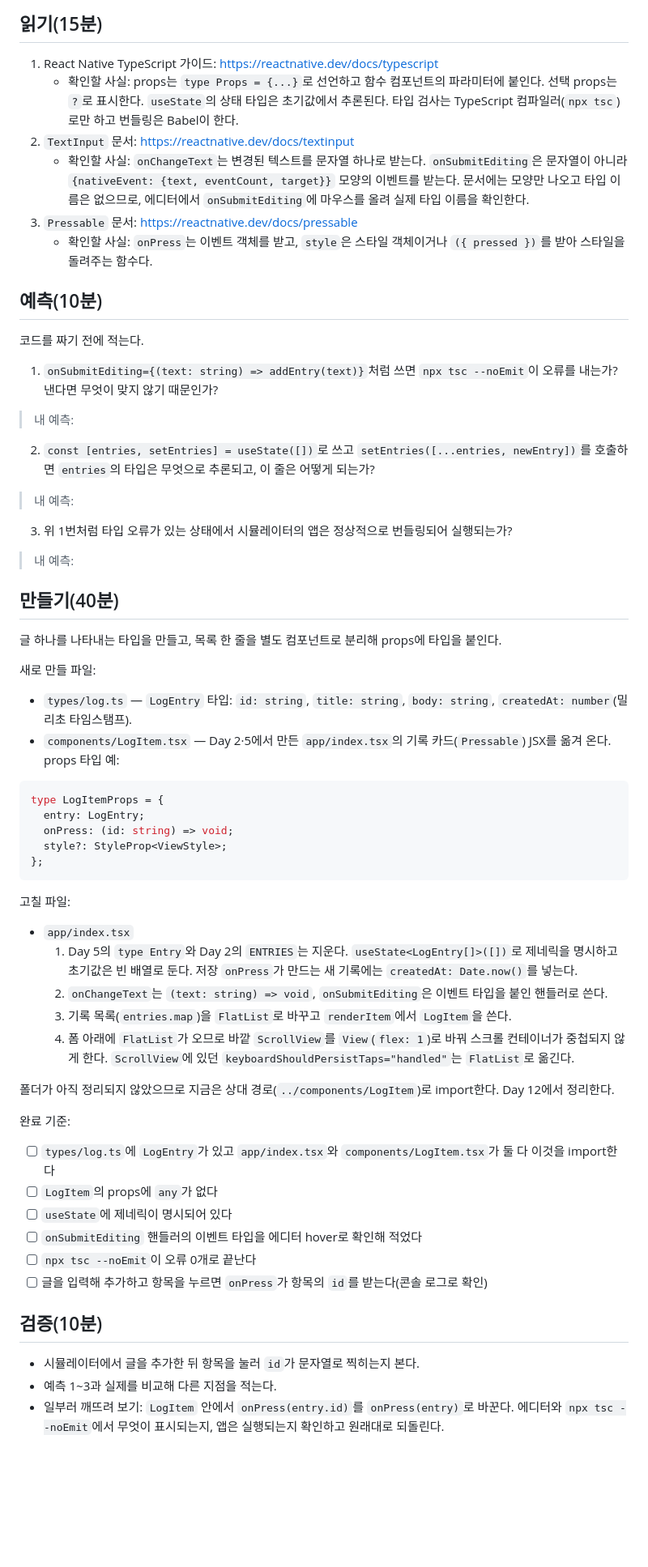
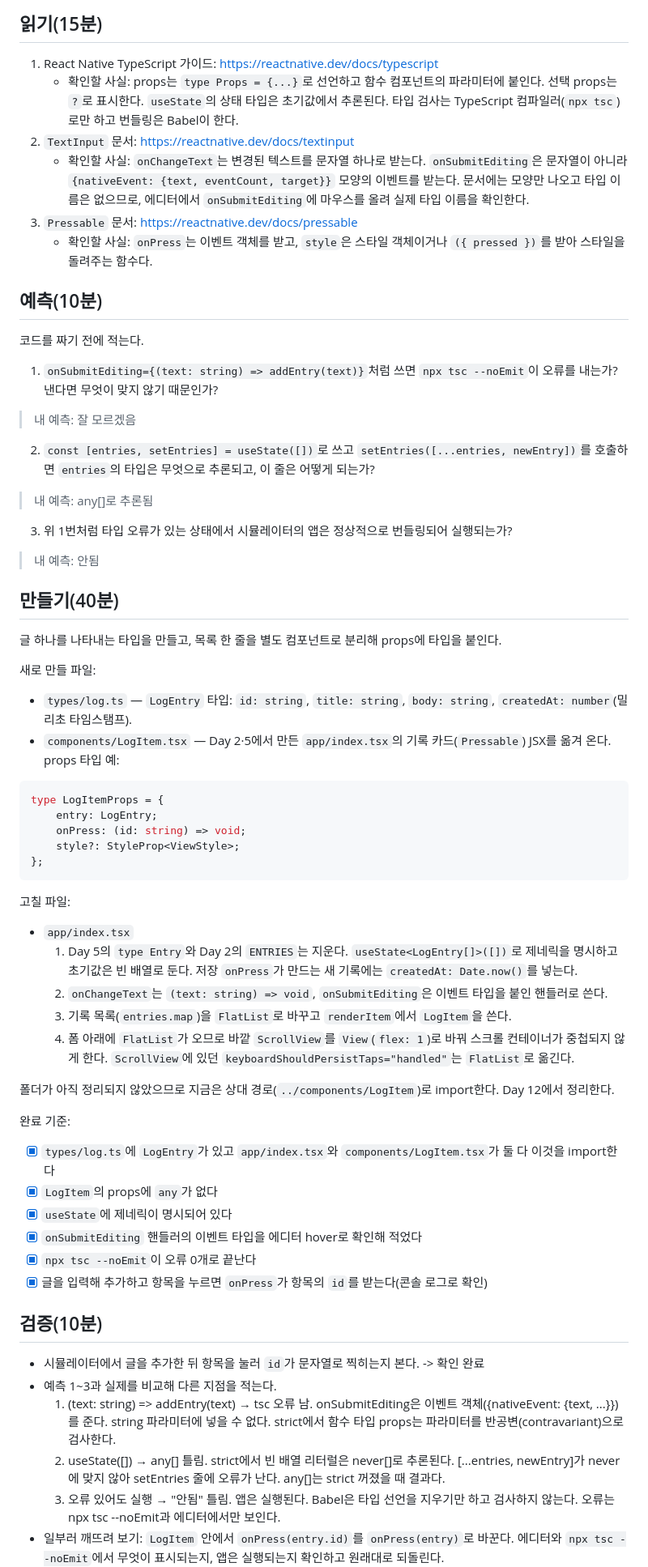
Before and after one commit to HA-SEUNG-JEONG/React-native-v2, a Markdown page: docs/study/day-10.md, the part around one of its changes. Shown at 81% size. Drawn GitHub-style; blank space fills up the shorter version.

Commit message:
docs: Day 10 예측·검증 결과 기록
일부러 깨뜨려 보기에서 tsc는 오류를 내지만 Babel 변환은 통과함을 확인해 적었다.

Co-Authored-By: Claude Sonnet 5.5 <noreply@anthropic.com>

````diff
--- a/docs/study/day-10.md
+++ b/docs/study/day-10.md
@@ -9,11 +9,11 @@ Daily Log의 글 데이터(`LogEntry`)와 컴포넌트 props, 입력 이벤트
 ## 읽기(15분)
 
 1. React Native TypeScript 가이드: https://reactnative.dev/docs/typescript
-   - 확인할 사실: props는 `type Props = {...}`로 선언하고 함수 컴포넌트의 파라미터에 붙인다. 선택 props는 `?`로 표시한다. `useState`의 상태 타입은 초기값에서 추론된다. 타입 검사는 TypeScript 컴파일러(`npx tsc`)로만 하고 번들링은 Babel이 한다.
+    - 확인할 사실: props는 `type Props = {...}`로 선언하고 함수 컴포넌트의 파라미터에 붙인다. 선택 props는 `?`로 표시한다. `useState`의 상태 타입은 초기값에서 추론된다. 타입 검사는 TypeScript 컴파일러(`npx tsc`)로만 하고 번들링은 Babel이 한다.
 2. `TextInput` 문서: https://reactnative.dev/docs/textinput
-   - 확인할 사실: `onChangeText`는 변경된 텍스트를 문자열 하나로 받는다. `onSubmitEditing`은 문자열이 아니라 `{nativeEvent: {text, eventCount, target}}` 모양의 이벤트를 받는다. 문서에는 모양만 나오고 타입 이름은 없으므로, 에디터에서 `onSubmitEditing`에 마우스를 올려 실제 타입 이름을 확인한다.
+    - 확인할 사실: `onChangeText`는 변경된 텍스트를 문자열 하나로 받는다. `onSubmitEditing`은 문자열이 아니라 `{nativeEvent: {text, eventCount, target}}` 모양의 이벤트를 받는다. 문서에는 모양만 나오고 타입 이름은 없으므로, 에디터에서 `onSubmitEditing`에 마우스를 올려 실제 타입 이름을 확인한다.
 3. `Pressable` 문서: https://reactnative.dev/docs/pressable
-   - 확인할 사실: `onPress`는 이벤트 객체를 받고, `style`은 스타일 객체이거나 `({ pressed })`를 받아 스타일을 돌려주는 함수다.
+    - 확인할 사실: `onPress`는 이벤트 객체를 받고, `style`은 스타일 객체이거나 `({ pressed })`를 받아 스타일을 돌려주는 함수다.
 
 ## 예측(10분)
 
@@ -21,51 +21,57 @@ Daily Log의 글 데이터(`LogEntry`)와 컴포넌트 props, 입력 이벤트
 
 1. `onSubmitEditing={(text: string) => addEntry(text)}`처럼 쓰면 `npx tsc --noEmit`이 오류를 내는가? 낸다면 무엇이 맞지 않기 때문인가?
 
-> 내 예측:
+> 내 예측: 잘 모르겠음
 
 2. `const [entries, setEntries] = useState([])`로 쓰고 `setEntries([...entries, newEntry])`를 호출하면 `entries`의 타입은 무엇으로 추론되고, 이 줄은 어떻게 되는가?
 
-> 내 예측:
+> 내 예측: any[]로 추론됨
 
 3. 위 1번처럼 타입 오류가 있는 상태에서 시뮬레이터의 앱은 정상적으로 번들링되어 실행되는가?
 
-> 내 예측:
+> 내 예측: 안됨
 
 ## 만들기(40분)
 
 글 하나를 나타내는 타입을 만들고, 목록 한 줄을 별도 컴포넌트로 분리해 props에 타입을 붙인다.
 
 새로 만들 파일:
+
 - `types/log.ts` — `LogEntry` 타입: `id: string`, `title: string`, `body: string`, `createdAt: number`(밀리초 타임스탬프).
 - `components/LogItem.tsx` — Day 2·5에서 만든 `app/index.tsx`의 기록 카드(`Pressable`) JSX를 옮겨 온다. props 타입 예:
 
 ```tsx
 type LogItemProps = {
-  entry: LogEntry;
-  onPress: (id: string) => void;
-  style?: StyleProp<ViewStyle>;
+    entry: LogEntry;
+    onPress: (id: string) => void;
+    style?: StyleProp<ViewStyle>;
 };
 ```
 
 고칠 파일:
+
 - `app/index.tsx`
-  1. Day 5의 `type Entry`와 Day 2의 `ENTRIES`는 지운다. `useState<LogEntry[]>([])`로 제네릭을 명시하고 초기값은 빈 배열로 둔다. 저장 `onPress`가 만드는 새 기록에는 `createdAt: Date.now()`를 넣는다.
-  2. `onChangeText`는 `(text: string) => void`, `onSubmitEditing`은 이벤트 타입을 붙인 핸들러로 쓴다.
-  3. 기록 목록(`entries.map`)을 `FlatList`로 바꾸고 `renderItem`에서 `LogItem`을 쓴다.
-  4. 폼 아래에 `FlatList`가 오므로 바깥 `ScrollView`를 `View`(`flex: 1`)로 바꿔 스크롤 컨테이너가 중첩되지 않게 한다. `ScrollView`에 있던 `keyboardShouldPersistTaps="handled"`는 `FlatList`로 옮긴다.
+    1. Day 5의 `type Entry`와 Day 2의 `ENTRIES`는 지운다. `useState<LogEntry[]>([])`로 제네릭을 명시하고 초기값은 빈 배열로 둔다. 저장 `onPress`가 만드는 새 기록에는 `createdAt: Date.now()`를 넣는다.
+    2. `onChangeText`는 `(text: string) => void`, `onSubmitEditing`은 이벤트 타입을 붙인 핸들러로 쓴다.
+    3. 기록 목록(`entries.map`)을 `FlatList`로 바꾸고 `renderItem`에서 `LogItem`을 쓴다.
+    4. 폼 아래에 `FlatList`가 오므로 바깥 `ScrollView`를 `View`(`flex: 1`)로 바꿔 스크롤 컨테이너가 중첩되지 않게 한다. `ScrollView`에 있던 `keyboardShouldPersistTaps="handled"`는 `FlatList`로 옮긴다.
 
 폴더가 아직 정리되지 않았으므로 지금은 상대 경로(`../components/LogItem`)로 import한다. Day 12에서 정리한다.
 
 완료 기준:
-- [ ] `types/log.ts`에 `LogEntry`가 있고 `app/index.tsx`와 `components/LogItem.tsx`가 둘 다 이것을 import한다
-- [ ] `LogItem`의 props에 `any`가 없다
-- [ ] `useState`에 제네릭이 명시되어 있다
-- [ ] `onSubmitEditing` 핸들러의 이벤트 타입을 에디터 hover로 확인해 적었다
-- [ ] `npx tsc --noEmit`이 오류 0개로 끝난다
-- [ ] 글을 입력해 추가하고 항목을 누르면 `onPress`가 항목의 `id`를 받는다(콘솔 로그로 확인)
+
+- [x] `types/log.ts`에 `LogEntry`가 있고 `app/index.tsx`와 `components/LogItem.tsx`가 둘 다 이것을 import한다
+- [x] `LogItem`의 props에 `any`가 없다
+- [x] `useState`에 제네릭이 명시되어 있다
+- [x] `onSubmitEditing` 핸들러의 이벤트 타입을 에디터 hover로 확인해 적었다
+- [x] `npx tsc --noEmit`이 오류 0개로 끝난다
+- [x] 글을 입력해 추가하고 항목을 누르면 `onPress`가 항목의 `id`를 받는다(콘솔 로그로 확인)
 
 ## 검증(10분)
 
-- 시뮬레이터에서 글을 추가한 뒤 항목을 눌러 `id`가 문자열로 찍히는지 본다.
+- 시뮬레이터에서 글을 추가한 뒤 항목을 눌러 `id`가 문자열로 찍히는지 본다. -> 확인 완료
 - 예측 1~3과 실제를 비교해 다른 지점을 적는다.
+    1. (text: string) => addEntry(text) → tsc 오류 남. onSubmitEditing은 이벤트 객체({nativeEvent: {text, ...}})를 준다. string 파라미터에 넣을 수 없다. strict에서 함수 타입 props는 파라미터를 반공변(contravariant)으로 검사한다.
+    2. useState([]) → any[] 틀림. strict에서 빈 배열 리터럴은 never[]로 추론된다. [...entries, newEntry]가 never에 맞지 않아 setEntries 줄에 오류가 난다. any[]는 strict 꺼졌을 때 결과다.
+    3. 오류 있어도 실행 → "안됨" 틀림. 앱은 실행된다. Babel은 타입 선언을 지우기만 하고 검사하지 않는다. 오류는 npx tsc --noEmit과 에디터에서만 보인다.
 - 일부러 깨뜨려 보기: `LogItem` 안에서 `onPress(entry.id)`를 `onPress(entry)`로 바꾼다. 에디터와 `npx tsc --noEmit`에서 무엇이 표시되는지, 앱은 실행되는지 확인하고 원래대로 되돌린다.
````
Also changed, not shown: other parts of docs/study/day-10.md (+5 -5 lines).
